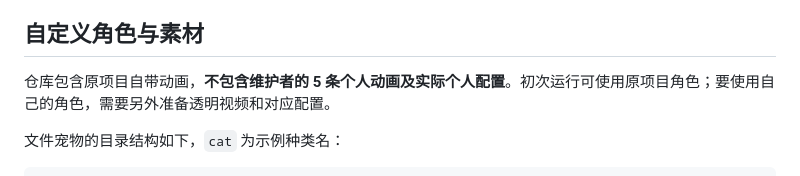
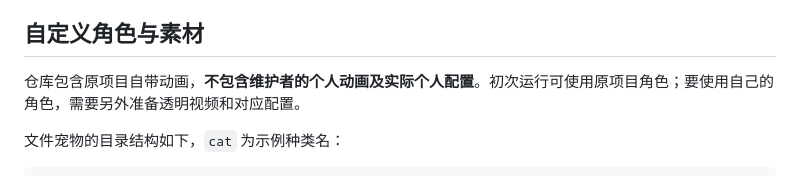
Before and after one commit to lxtCuSO4/DSHpet, a Markdown page: README.md, the part around the change. Drawn GitHub-style.

```diff
--- a/README.md
+++ b/README.md
@@ -61,7 +61,7 @@ pnpm run standalone
 
 ## 自定义角色与素材
 
-仓库包含原项目自带动画，**不包含维护者的 5 条个人动画及实际个人配置**。初次运行可使用原项目角色；要使用自己的角色，需要另外准备透明视频和对应配置。
+仓库包含原项目自带动画，**不包含维护者的个人动画及实际个人配置**。初次运行可使用原项目角色；要使用自己的角色，需要另外准备透明视频和对应配置。
 
 文件宠物的目录结构如下，`cat` 为示例种类名：
 
```
Also changed, not shown: AGENTS.md (+15 -2 lines), 本仓库使用说明.md (+1 -1 lines).
